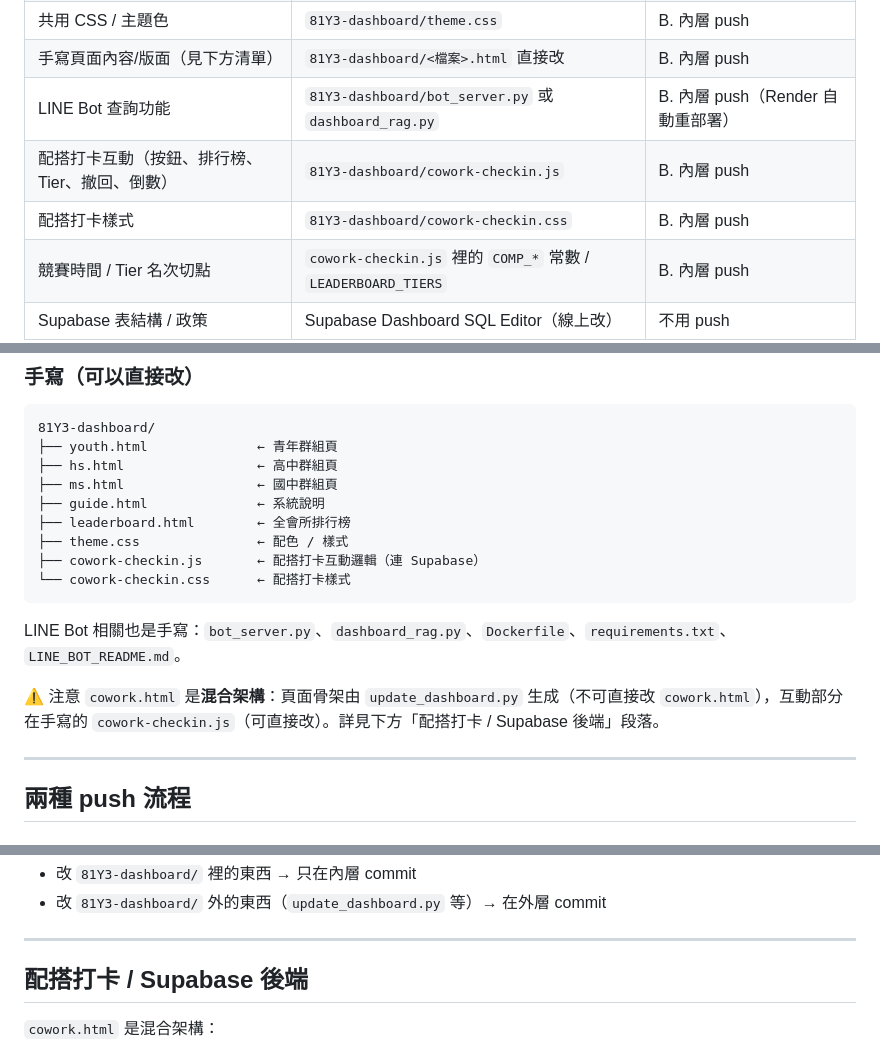
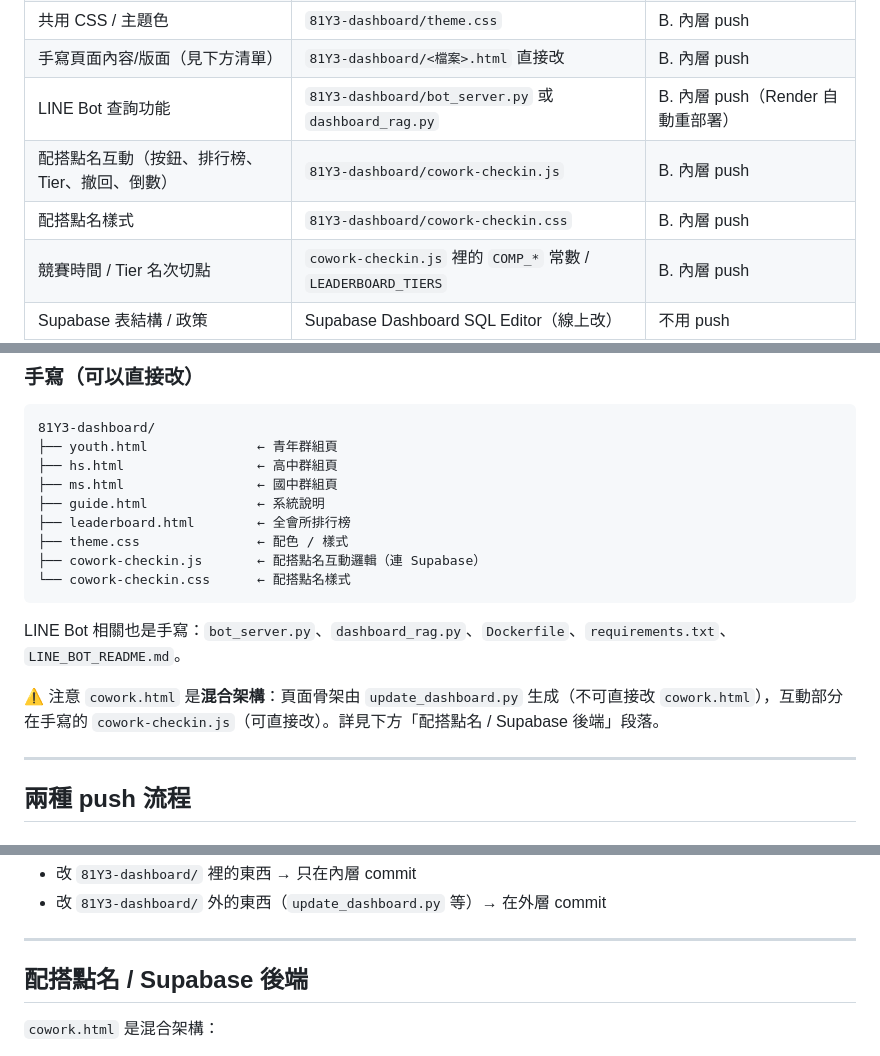
Before and after one commit to kanforchlf-ai/james-claude-project, a Markdown page: 81church life/開發指南.md, 3 parts joined by grey strips. Rendered like a GitHub page.

````diff
--- a/81church life/開發指南.md
+++ b/81church life/開發指南.md
@@ -13,8 +13,8 @@
 | 共用 CSS / 主題色 | `81Y3-dashboard/theme.css` | B. 內層 push |
 | 手寫頁面內容/版面（見下方清單） | `81Y3-dashboard/<檔案>.html` 直接改 | B. 內層 push |
 | LINE Bot 查詢功能 | `81Y3-dashboard/bot_server.py` 或 `dashboard_rag.py` | B. 內層 push（Render 自動重部署） |
-| 配搭打卡互動（按鈕、排行榜、Tier、撤回、倒數） | `81Y3-dashboard/cowork-checkin.js` | B. 內層 push |
-| 配搭打卡樣式 | `81Y3-dashboard/cowork-checkin.css` | B. 內層 push |
+| 配搭點名互動（按鈕、排行榜、Tier、撤回、倒數） | `81Y3-dashboard/cowork-checkin.js` | B. 內層 push |
+| 配搭點名樣式 | `81Y3-dashboard/cowork-checkin.css` | B. 內層 push |
 | 競賽時間 / Tier 名次切點 | `cowork-checkin.js` 裡的 `COMP_*` 常數 / `LEADERBOARD_TIERS` | B. 內層 push |
 | Supabase 表結構 / 政策 | Supabase Dashboard SQL Editor（線上改）| 不用 push |
 | 從 Google Sheet 同步名單 | `sync_from_gsheet.py` | 外層 commit + push |
@@ -51,13 +51,13 @@ ms1, ms2/               各區 index.html、invite.html、leaderboard.html
 ├── guide.html              ← 系統說明
 ├── leaderboard.html        ← 全會所排行榜
 ├── theme.css               ← 配色 / 樣式
-├── cowork-checkin.js       ← 配搭打卡互動邏輯（連 Supabase）
-└── cowork-checkin.css      ← 配搭打卡樣式
+├── cowork-checkin.js       ← 配搭點名互動邏輯（連 Supabase）
+└── cowork-checkin.css      ← 配搭點名樣式
 ```
 
 LINE Bot 相關也是手寫：`bot_server.py`、`dashboard_rag.py`、`Dockerfile`、`requirements.txt`、`LINE_BOT_README.md`。
 
-⚠️ 注意 `cowork.html` 是**混合架構**：頁面骨架由 `update_dashboard.py` 生成（不可直接改 `cowork.html`），互動部分在手寫的 `cowork-checkin.js`（可直接改）。詳見下方「配搭打卡 / Supabase 後端」段落。
+⚠️ 注意 `cowork.html` 是**混合架構**：頁面骨架由 `update_dashboard.py` 生成（不可直接改 `cowork.html`），互動部分在手寫的 `cowork-checkin.js`（可直接改）。詳見下方「配搭點名 / Supabase 後端」段落。
 
 ---
 
@@ -101,7 +101,7 @@ git push
 
 ---
 
-## 配搭打卡 / Supabase 後端
+## 配搭點名 / Supabase 後端
 
 `cowork.html` 是混合架構：
 
````
Also changed, not shown: other parts of 81church life/開發指南.md (+2 -2 lines), 81church life/README.md (+10 -10 lines).
